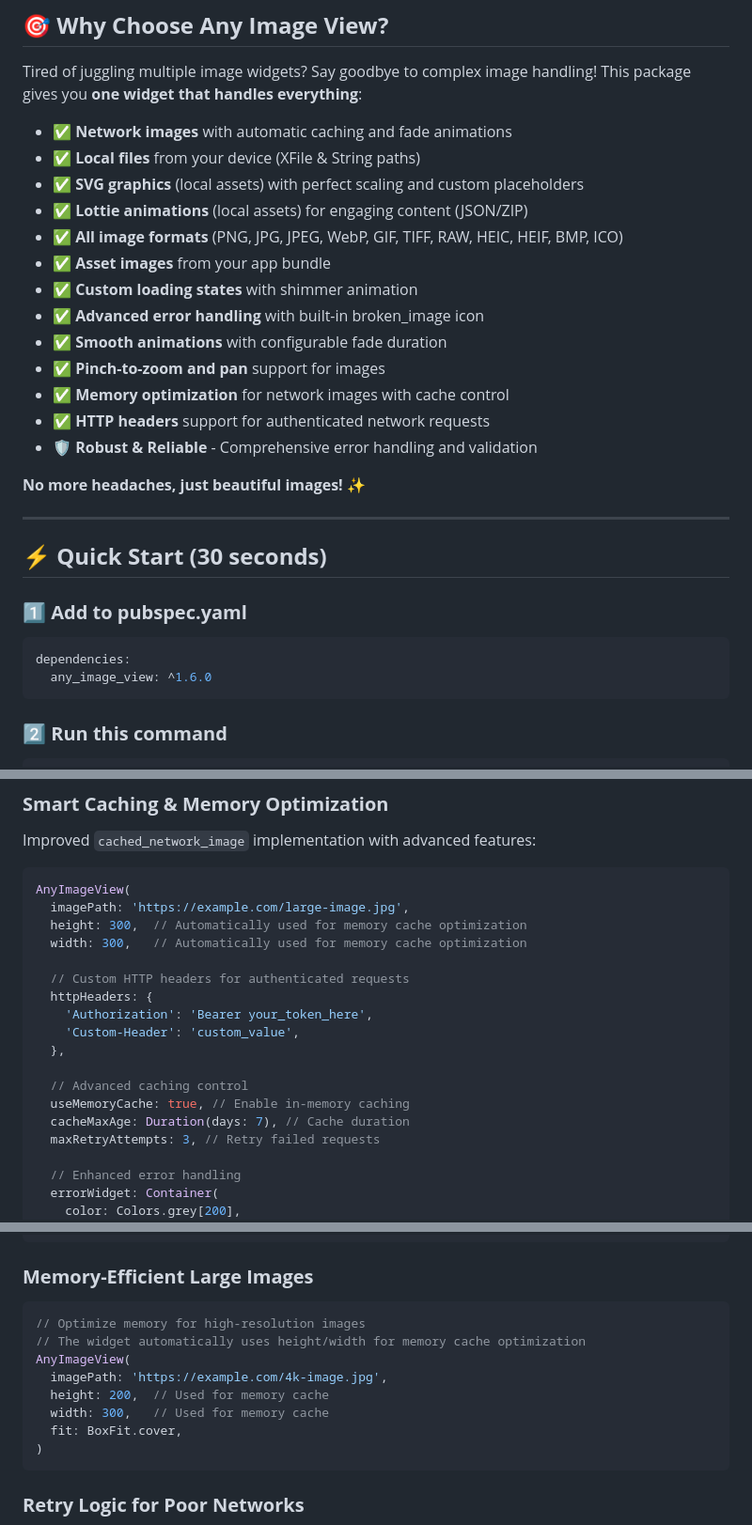
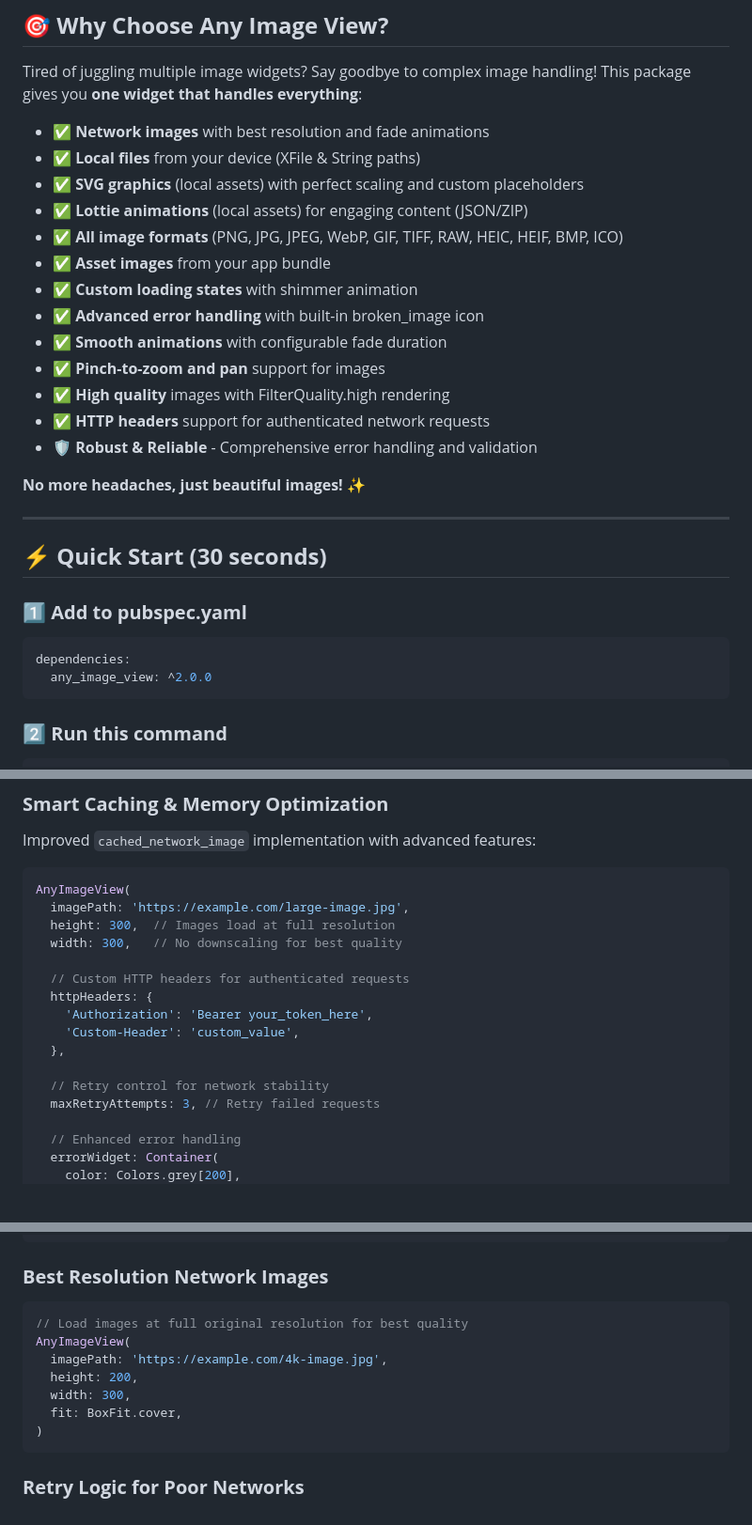
Before and after one commit to farhansadikgalib/any_image_view, a Markdown page: README.md, 3 parts joined by grey strips. Shown at 94% size. Drawn GitHub-style; blank space fills up the shorter version.

Commit message:
docs: update README for v2.0.0 API changes

````diff
--- a/README.md
+++ b/README.md
@@ -18,7 +18,7 @@
 
 Tired of juggling multiple image widgets? Say goodbye to complex image handling! This package gives you **one widget that handles everything**:
 
-- ✅ **Network images** with automatic caching and fade animations
+- ✅ **Network images** with best resolution and fade animations
 - ✅ **Local files** from your device (XFile & String paths)
 - ✅ **SVG graphics** (local assets) with perfect scaling and custom placeholders
 - ✅ **Lottie animations** (local assets) for engaging content (JSON/ZIP)
@@ -28,7 +28,7 @@ Tired of juggling multiple image widgets? Say goodbye to complex image handling!
 - ✅ **Advanced error handling** with built-in broken_image icon
 - ✅ **Smooth animations** with configurable fade duration
 - ✅ **Pinch-to-zoom and pan** support for images
-- ✅ **Memory optimization** for network images with cache control
+- ✅ **High quality** images with FilterQuality.high rendering
 - ✅ **HTTP headers** support for authenticated network requests
 - 🛡️ **Robust & Reliable** - Comprehensive error handling and validation
 
@@ -41,7 +41,7 @@ Tired of juggling multiple image widgets? Say goodbye to complex image handling!
 ### 1️⃣ **Add to pubspec.yaml**
 ```yaml
 dependencies:
-  any_image_view: ^1.6.0
+  any_image_view: ^2.0.0
 ```
 
 ### 2️⃣ **Run this command**
@@ -299,8 +299,8 @@ Improved `cached_network_image` implementation with advanced features:
 ```dart
 AnyImageView(
   imagePath: 'https://example.com/large-image.jpg',
-  height: 300,  // Automatically used for memory cache optimization
-  width: 300,   // Automatically used for memory cache optimization
+  height: 300,  // Images load at full resolution
+  width: 300,   // No downscaling for best quality
 
   // Custom HTTP headers for authenticated requests
   httpHeaders: {
@@ -308,9 +308,7 @@ AnyImageView(
     'Custom-Header': 'custom_value',
   },
 
-  // Advanced caching control
-  useMemoryCache: true, // Enable in-memory caching
-  cacheMaxAge: Duration(days: 7), // Cache duration
+  // Retry control for network stability
   maxRetryAttempts: 3, // Retry failed requests
 
   // Enhanced error handling
@@ -336,14 +334,13 @@ AnyImageView(
 )
 ```
 
-### **Memory-Efficient Large Images**
+### **Best Resolution Network Images**
 ```dart
-// Optimize memory for high-resolution images
-// The widget automatically uses height/width for memory cache optimization
+// Load images at full original resolution for best quality
 AnyImageView(
   imagePath: 'https://example.com/4k-image.jpg',
-  height: 200,  // Used for memory cache
-  width: 300,   // Used for memory cache
+  height: 200,
+  width: 300,
   fit: BoxFit.cover,
 )
 ```
````
Also changed, not shown: other parts of README.md (+0 -2 lines).
